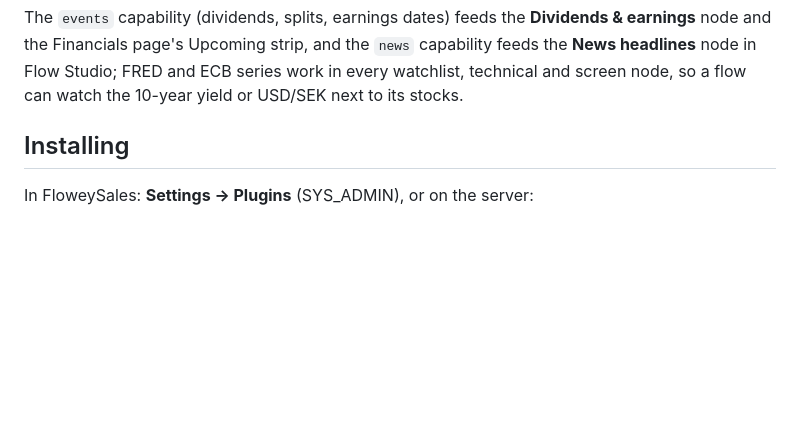
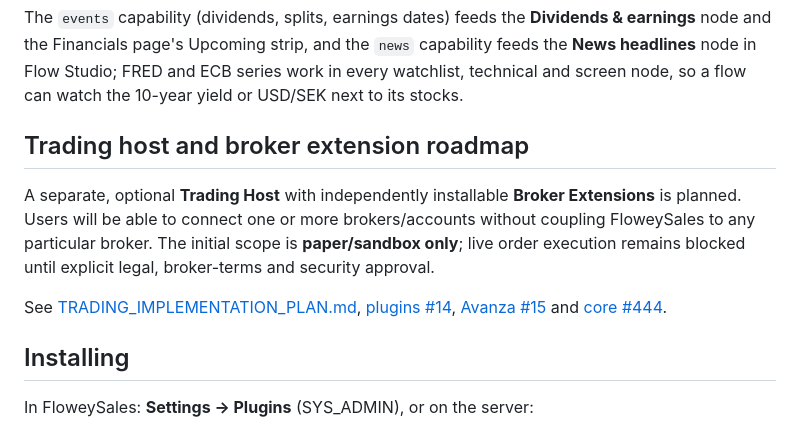
Before and after one commit to Doldas/floweysales-plugins, a Markdown page: README.md, the part around the change. Rendered like a GitHub page; blank space fills up the shorter version.

Commit message:
docs: link trading broker-extension implementation roadmap from plugin README

```diff
--- a/README.md
+++ b/README.md
@@ -23,6 +23,12 @@ poll interval and settings.
 The `events` capability (dividends, splits, earnings dates) feeds the **Dividends & earnings** node and the Financials page's Upcoming strip, and the `news` capability feeds the **News headlines** node in Flow Studio; FRED
 and ECB series work in every watchlist, technical and screen node, so a flow
 can watch the 10-year yield or USD/SEK next to its stocks.
+
+## Trading host and broker extension roadmap
+
+A separate, optional **Trading Host** with independently installable **Broker Extensions** is planned. Users will be able to connect one or more brokers/accounts without coupling FloweySales to any particular broker. The initial scope is **paper/sandbox only**; live order execution remains blocked until explicit legal, broker-terms and security approval.
+
+See [TRADING_IMPLEMENTATION_PLAN.md](TRADING_IMPLEMENTATION_PLAN.md), [plugins #14](https://github.com/Doldas/floweysales-plugins/issues/14), [Avanza #15](https://github.com/Doldas/floweysales-plugins/issues/15) and [core #444](https://github.com/Doldas/floweysales/issues/444).
 
 ## Installing
 
```
